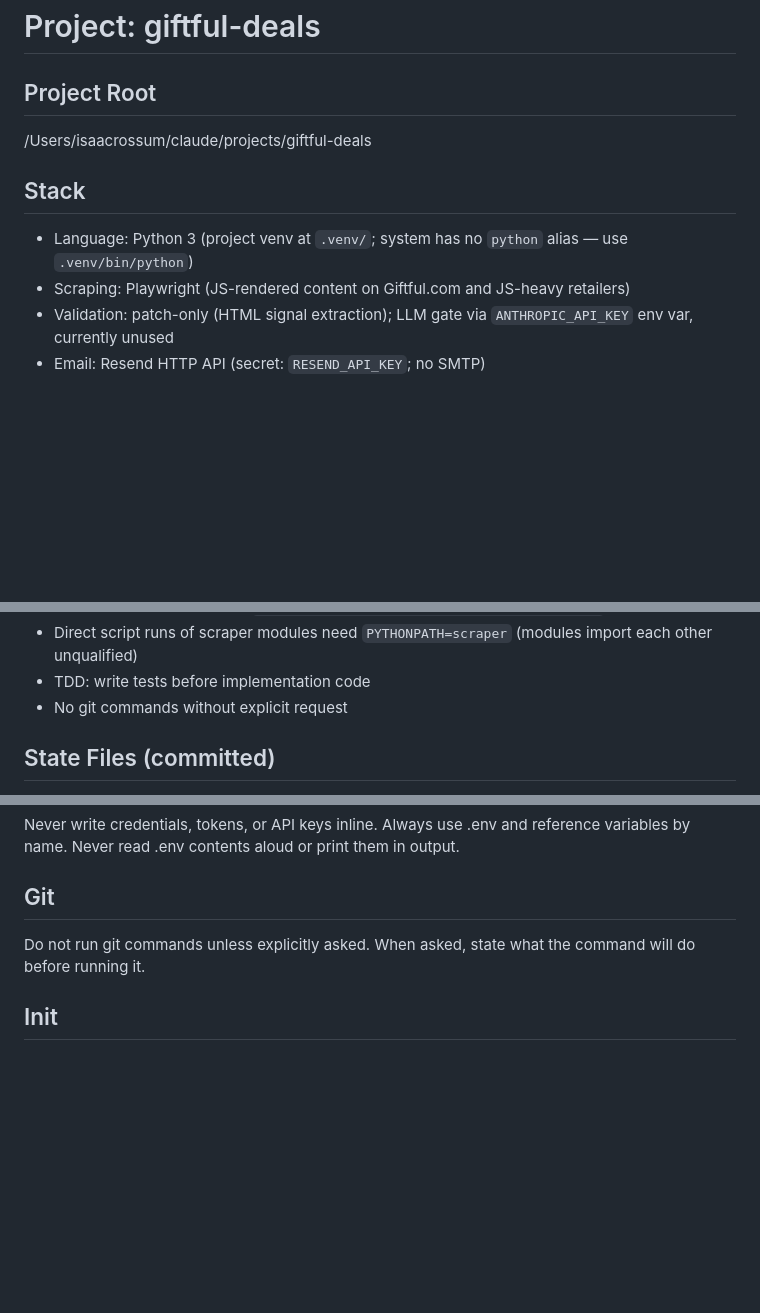
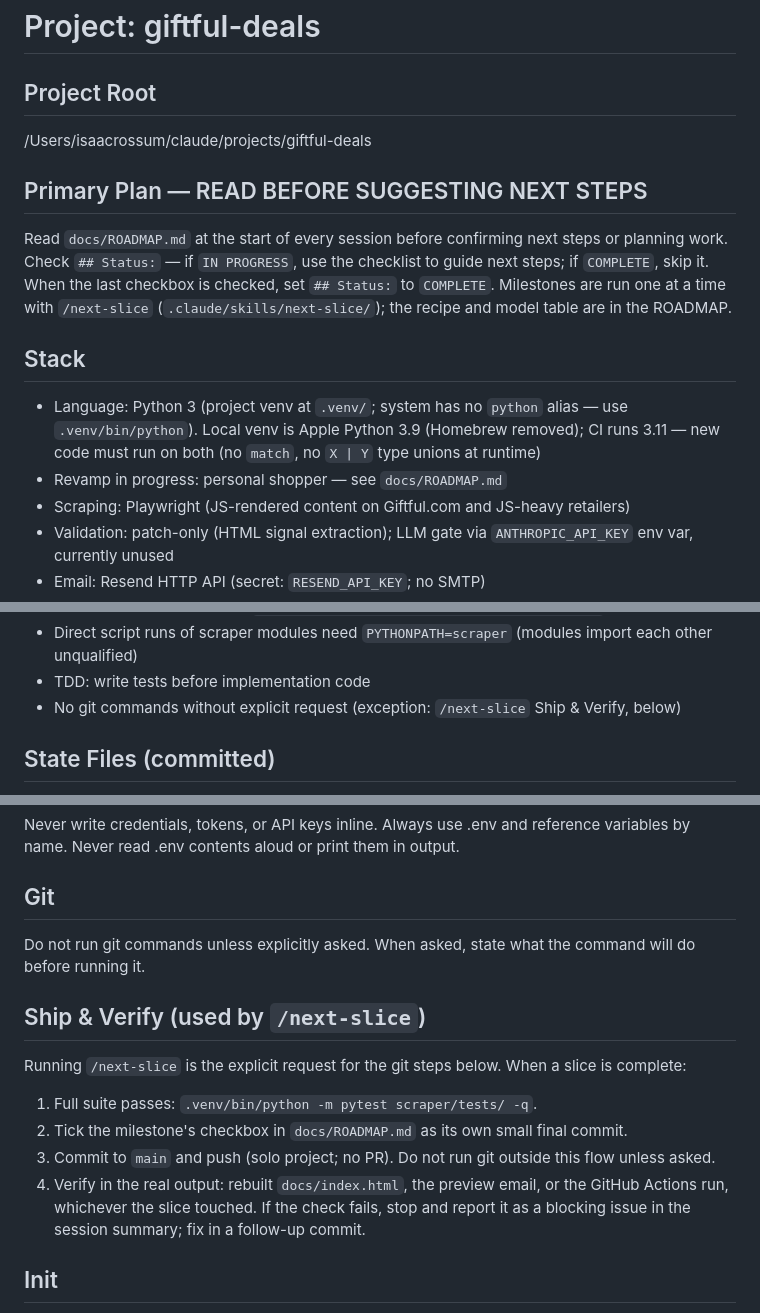
Before and after one commit to eirossum-source/giftful-deals, a Markdown page: CLAUDE.md, 3 parts joined by grey strips. GitHub-like rendering; blank space fills up the shorter version.

```diff
--- a/CLAUDE.md
+++ b/CLAUDE.md
@@ -3,8 +3,16 @@
 ## Project Root
 /Users/isaacrossum/claude/projects/giftful-deals
 
+## Primary Plan — READ BEFORE SUGGESTING NEXT STEPS
+Read `docs/ROADMAP.md` at the start of every session before confirming next steps or planning
+work. Check `## Status:` — if `IN PROGRESS`, use the checklist to guide next steps; if `COMPLETE`,
+skip it. When the last checkbox is checked, set `## Status:` to `COMPLETE`. Milestones are run one
+at a time with `/next-slice` (`.claude/skills/next-slice/`); the recipe and model table are in
+the ROADMAP.
+
 ## Stack
-- Language: Python 3 (project venv at `.venv/`; system has no `python` alias — use `.venv/bin/python`)
+- Language: Python 3 (project venv at `.venv/`; system has no `python` alias — use `.venv/bin/python`). Local venv is Apple Python 3.9 (Homebrew removed); CI runs 3.11 — new code must run on both (no `match`, no `X | Y` type unions at runtime)
+- Revamp in progress: personal shopper — see `docs/ROADMAP.md`
 - Scraping: Playwright (JS-rendered content on Giftful.com and JS-heavy retailers)
 - Validation: patch-only (HTML signal extraction); LLM gate via `ANTHROPIC_API_KEY` env var, currently unused
 - Email: Resend HTTP API (secret: `RESEND_API_KEY`; no SMTP)
@@ -31,7 +39,7 @@
 - Run tests from project root: `.venv/bin/python -m pytest scraper/tests/ -q`
 - Direct script runs of scraper modules need `PYTHONPATH=scraper` (modules import each other unqualified)
 - TDD: write tests before implementation code
-- No git commands without explicit request
+- No git commands without explicit request (exception: `/next-slice` Ship & Verify, below)
 
 ## State Files (committed)
 - `state/inventory.json` — per-URL: `name`, `last_seen`, `in_stock`, `prev_in_stock`, `current_price`, `listed_price`, `sold_out_since`. `prev_in_stock` is the previous run's `in_stock` value (used for 2-run BACK_IN_STOCK persistence).
@@ -71,6 +79,15 @@ Never read .env contents aloud or print them in output.
 Do not run git commands unless explicitly asked.
 When asked, state what the command will do before running it.
 
+## Ship & Verify (used by `/next-slice`)
+Running `/next-slice` is the explicit request for the git steps below. When a slice is complete:
+1. Full suite passes: `.venv/bin/python -m pytest scraper/tests/ -q`.
+2. Tick the milestone's checkbox in `docs/ROADMAP.md` as its own small final commit.
+3. Commit to `main` and push (solo project; no PR). Do not run git outside this flow unless asked.
+4. Verify in the real output: rebuilt `docs/index.html`, the preview email, or the GitHub Actions
+   run, whichever the slice touched. If the check fails, stop and report it as a blocking issue in
+   the session summary; fix in a follow-up commit.
+
 ## Init
 If ## Stack or ## Conventions was just written by /init-project,
 remind me to run /save-summary before restarting the session.
```
Also changed, not shown: PRODUCT.md (added, +63 -0 lines), docs/ROADMAP.md (added, +85 -0 lines).
